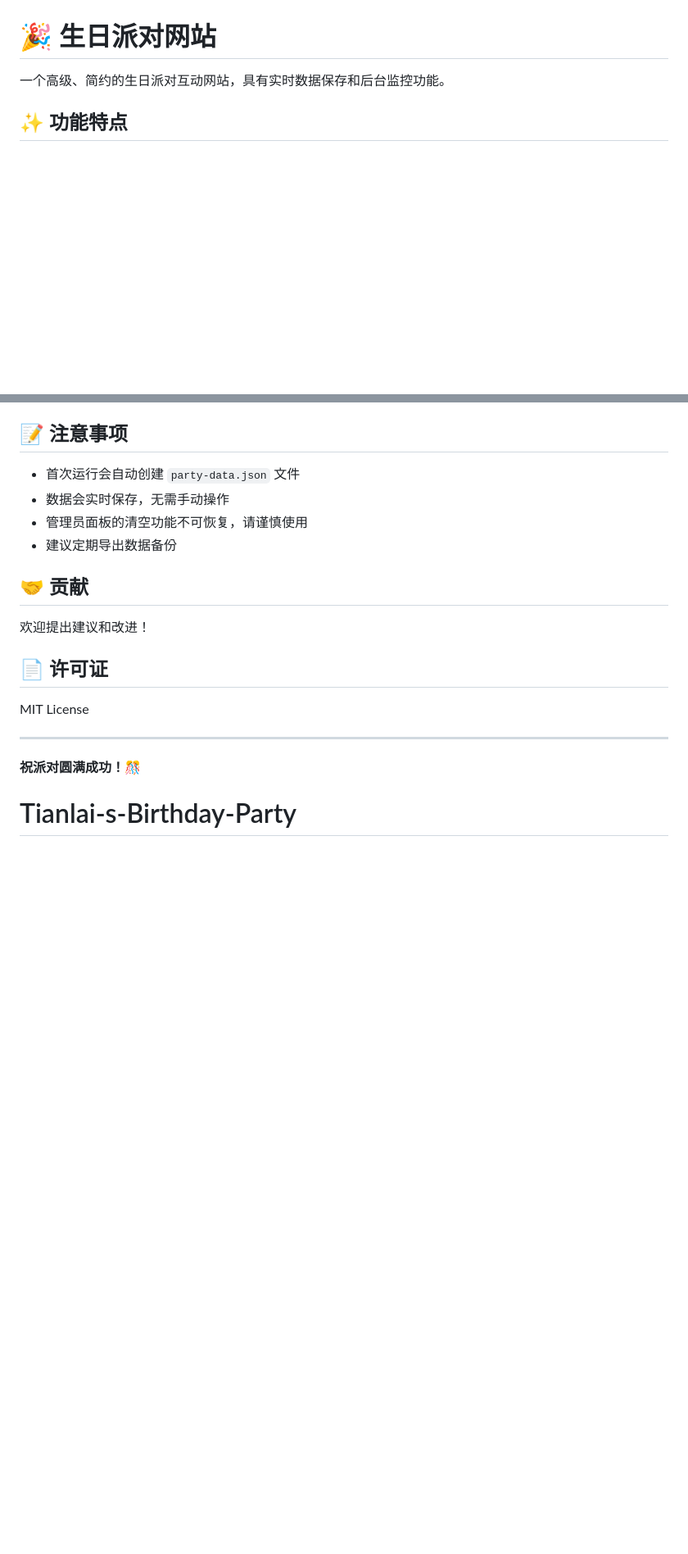
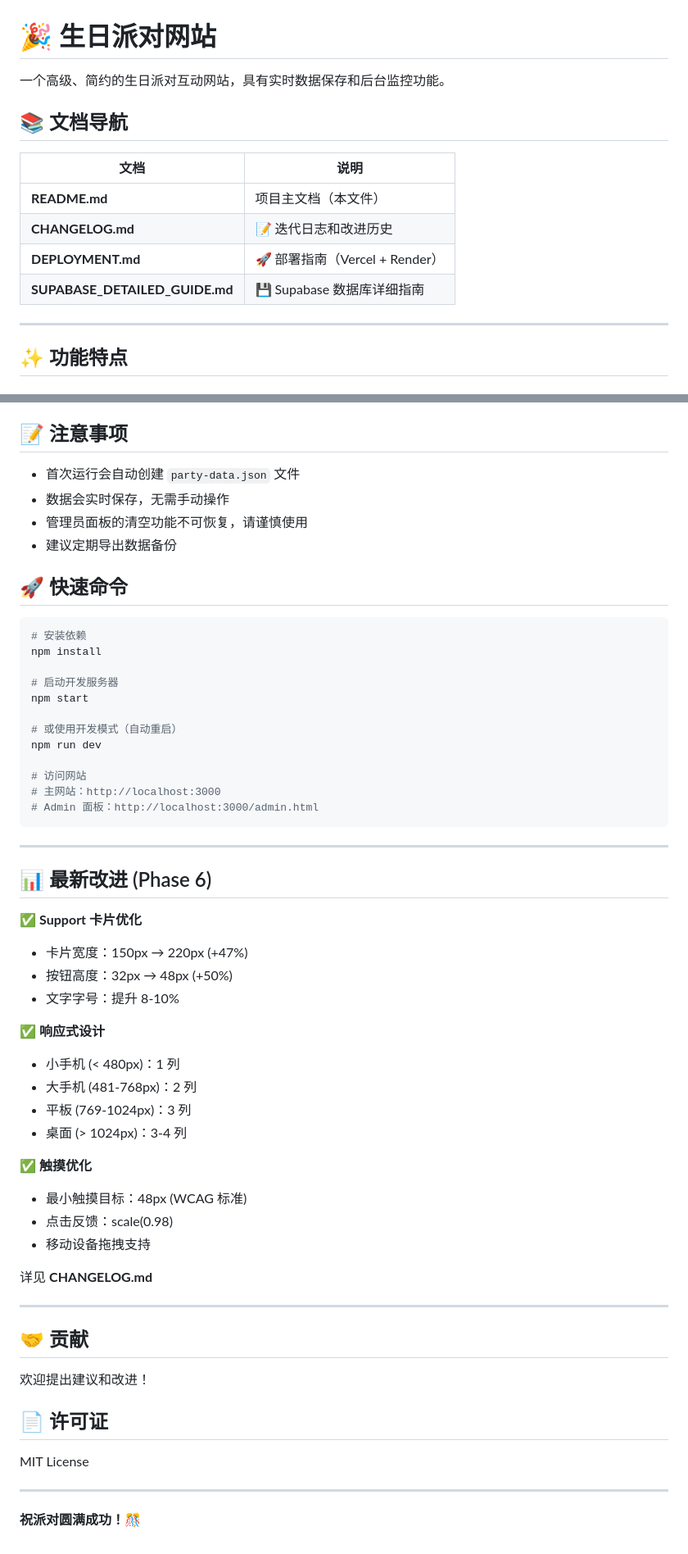
Before and after one commit to Tianlai1122/Tianlai-s-Birthday-Party, a Markdown page: README.md, 2 parts joined by grey strips. Shown: that part at 82% size. GitHub-like rendering; blank space fills up the shorter version.

Commit message:
文档：更新 README 添加文档导航和快速参考

````diff
--- a/README.md
+++ b/README.md
@@ -1,6 +1,17 @@
 # 🎉 生日派对网站
 
 一个高级、简约的生日派对互动网站，具有实时数据保存和后台监控功能。
+
+## 📚 文档导航
+
+| 文档 | 说明 |
+|------|------|
+| **README.md** | 项目主文档（本文件） |
+| **CHANGELOG.md** | 📝 迭代日志和改进历史 |
+| **DEPLOYMENT.md** | 🚀 部署指南（Vercel + Render） |
+| **SUPABASE_DETAILED_GUIDE.md** | 💾 Supabase 数据库详细指南 |
+
+---
 
 ## ✨ 功能特点
 
@@ -188,6 +199,47 @@ const PORT = 3000;
 - 管理员面板的清空功能不可恢复，请谨慎使用
 - 建议定期导出数据备份
 
+## 🚀 快速命令
+
+```bash
+# 安装依赖
+npm install
+
+# 启动开发服务器
+npm start
+
+# 或使用开发模式（自动重启）
+npm run dev
+
+# 访问网站
+# 主网站：http://localhost:3000
+# Admin 面板：http://localhost:3000/admin.html
+```
+
+---
+
+## 📊 最新改进 (Phase 6)
+
+✅ **Support 卡片优化**
+- 卡片宽度：150px → 220px (+47%)
+- 按钮高度：32px → 48px (+50%)
+- 文字字号：提升 8-10%
+
+✅ **响应式设计**
+- 小手机 (< 480px)：1 列
+- 大手机 (481-768px)：2 列
+- 平板 (769-1024px)：3 列
+- 桌面 (> 1024px)：3-4 列
+
+✅ **触摸优化**
+- 最小触摸目标：48px (WCAG 标准)
+- 点击反馈：scale(0.98)
+- 移动设备拖拽支持
+
+详见 **CHANGELOG.md**
+
+---
+
 ## 🤝 贡献
 
 欢迎提出建议和改进！
@@ -199,4 +251,3 @@ MIT License
 ---
 
 **祝派对圆满成功！🎊**
-# Tianlai-s-Birthday-Party
````
